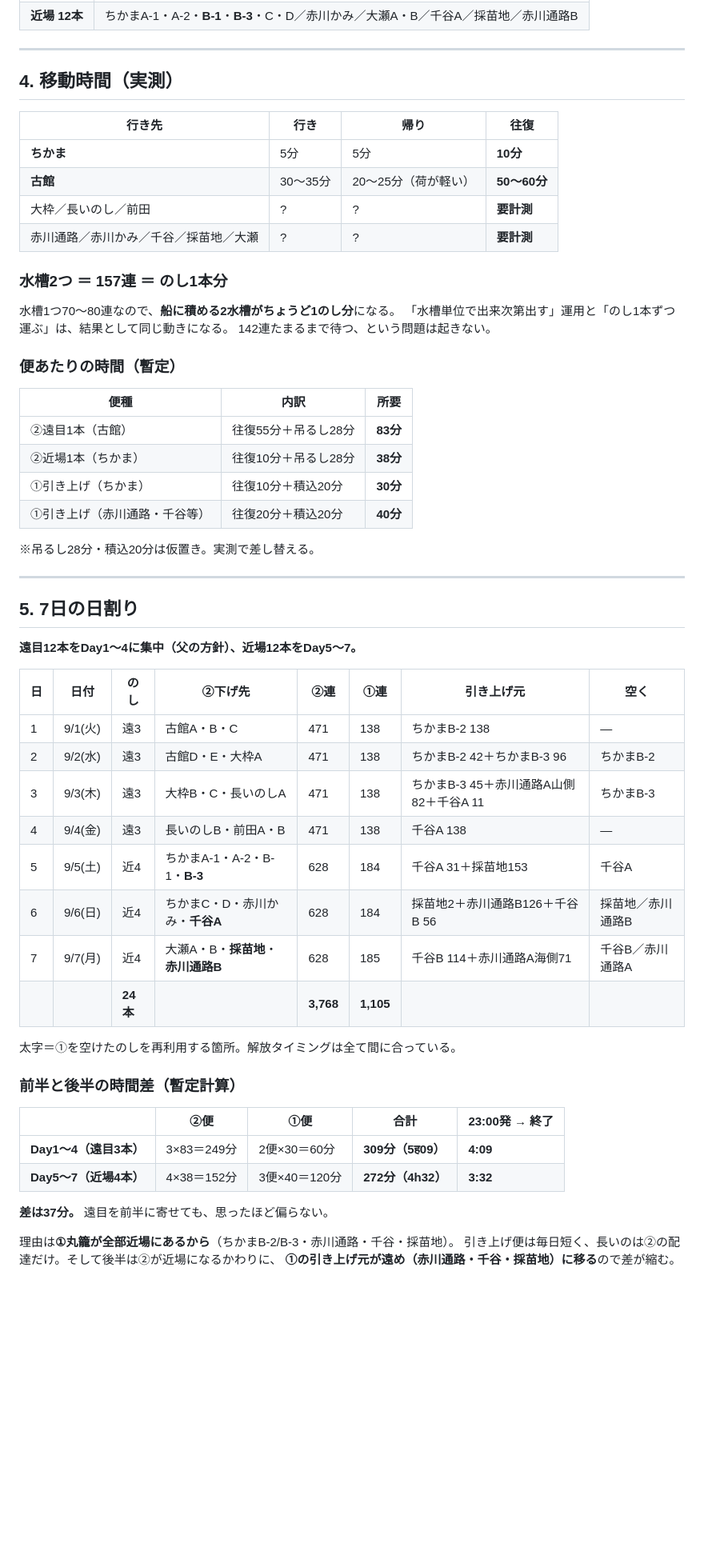
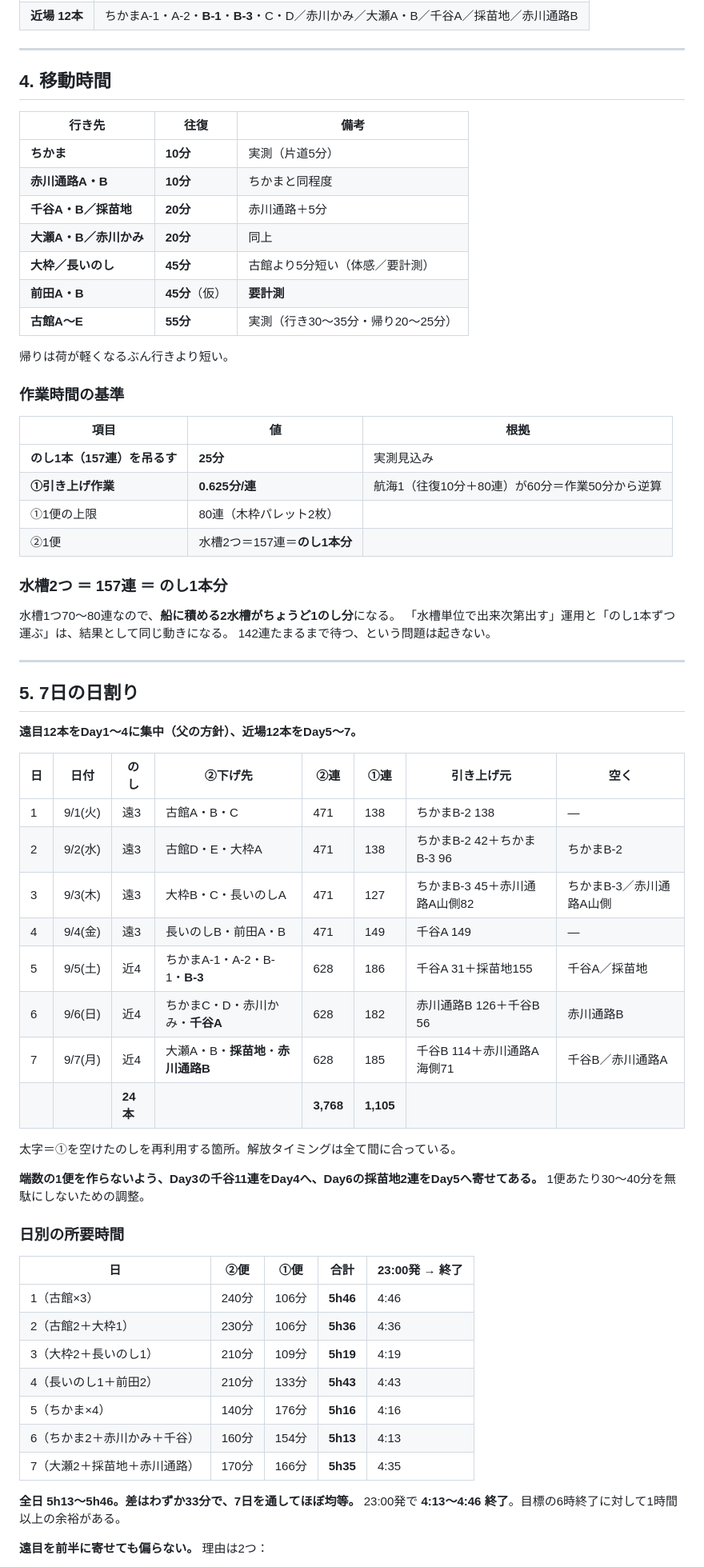
Before and after one commit to kanesaaita/hotate-yoshoku, a Markdown page: docs/plans/2026_本どり_作業スケジュール.md, the part around one of its changes. Shown at 80% size. Rendered like a GitHub page; blank space fills up the shorter version.

Commit message:
⏱ 移動時間を反映して7日全日の所要を確定
移動時間(往復):
ちかま10分/赤川通路10分/千谷・採苗地20分/大瀬・赤川かみ20分/
大枠・長いのし45分/前田45分(仮)/古館55分
吊るし25分/のし、①引き上げ作業0.625分/連(航海1の実績から逆算)

結果:
- 全日 5h13〜5h46。差33分で7日を通してほぼ均等
- 23:00発で 4:13〜4:46終了。目標の6時終了に1時間以上の余裕
- 遠目前半でも偏らない。①が全部近場にあり引き上げ便が短いこと、
  後半は②が近場になる代わりに①が184連前後に増え引き上げ元も
  遠くなることが相殺するため
- 端数の1便を避けるためDay3の千谷11連をDay4へ、Day6の採苗地2連をDay5へ移動

要計測: 前田の往復時間(古館並みならDay4が6h13)

Co-Authored-By: Claude Opus 5 <noreply@anthropic.com>
Claude-Session: https://claude.ai/code/session_01RjcRy7BxDvjZoL3A4UF2WA

```diff
--- a/docs/plans/2026_本どり_作業スケジュール.md
+++ b/docs/plans/2026_本どり_作業スケジュール.md
@@ -68,31 +68,34 @@
 
 ---
 
-## 4. 移動時間（実測）
+## 4. 移動時間
 
-| 行き先 | 行き | 帰り | 往復 |
-|---|---|---|---|
-| **ちかま** | 5分 | 5分 | **10分** |
-| **古館** | 30〜35分 | 20〜25分（荷が軽い） | **50〜60分** |
-| 大枠／長いのし／前田 | ? | ? | **要計測** |
-| 赤川通路／赤川かみ／千谷／採苗地／大瀬 | ? | ? | **要計測** |
+| 行き先 | 往復 | 備考 |
+|---|---|---|
+| **ちかま** | **10分** | 実測（片道5分） |
+| **赤川通路A・B** | **10分** | ちかまと同程度 |
+| **千谷A・B／採苗地** | **20分** | 赤川通路＋5分 |
+| **大瀬A・B／赤川かみ** | **20分** | 同上 |
+| **大枠／長いのし** | **45分** | 古館より5分短い（体感／要計測） |
+| **前田A・B** | **45分**（仮） | **要計測** |
+| **古館A〜E** | **55分** | 実測（行き30〜35分・帰り20〜25分） |
+
+帰りは荷が軽くなるぶん行きより短い。
+
+### 作業時間の基準
+
+| 項目 | 値 | 根拠 |
+|---|---|---|
+| **のし1本（157連）を吊るす** | **25分** | 実測見込み |
+| **①引き上げ作業** | **0.625分/連** | 航海1（往復10分＋80連）が60分＝作業50分から逆算 |
+| ①1便の上限 | 80連（木枠パレット2枚） | |
+| ②1便 | 水槽2つ＝157連＝**のし1本分** | |
 
 ### 水槽2つ ＝ 157連 ＝ のし1本分
 
 水槽1つ70〜80連なので、**船に積める2水槽がちょうど1のし分**になる。
 「水槽単位で出来次第出す」運用と「のし1本ずつ運ぶ」は、結果として同じ動きになる。
 142連たまるまで待つ、という問題は起きない。
-
-### 便あたりの時間（暫定）
-
-| 便種 | 内訳 | 所要 |
-|---|---|---|
-| ②遠目1本（古館） | 往復55分＋吊るし28分 | **83分** |
-| ②近場1本（ちかま） | 往復10分＋吊るし28分 | **38分** |
-| ①引き上げ（ちかま） | 往復10分＋積込20分 | **30分** |
-| ①引き上げ（赤川通路・千谷等） | 往復20分＋積込20分 | **40分** |
-
-※吊るし28分・積込20分は仮置き。実測で差し替える。
 
 ---
 
@@ -104,25 +107,32 @@
 |---|---|---|---|---|---|---|---|
 | 1 | 9/1(火) | 遠3 | 古館A・B・C | 471 | 138 | ちかまB-2 138 | — |
 | 2 | 9/2(水) | 遠3 | 古館D・E・大枠A | 471 | 138 | ちかまB-2 42＋ちかまB-3 96 | ちかまB-2 |
-| 3 | 9/3(木) | 遠3 | 大枠B・C・長いのしA | 471 | 138 | ちかまB-3 45＋赤川通路A山側82＋千谷A 11 | ちかまB-3 |
-| 4 | 9/4(金) | 遠3 | 長いのしB・前田A・B | 471 | 138 | 千谷A 138 | — |
-| 5 | 9/5(土) | 近4 | ちかまA-1・A-2・B-1・**B-3** | 628 | 184 | 千谷A 31＋採苗地153 | 千谷A |
-| 6 | 9/6(日) | 近4 | ちかまC・D・赤川かみ・**千谷A** | 628 | 184 | 採苗地2＋赤川通路B126＋千谷B 56 | 採苗地／赤川通路B |
+| 3 | 9/3(木) | 遠3 | 大枠B・C・長いのしA | 471 | 127 | ちかまB-3 45＋赤川通路A山側82 | ちかまB-3／赤川通路A山側 |
+| 4 | 9/4(金) | 遠3 | 長いのしB・前田A・B | 471 | 149 | 千谷A 149 | — |
+| 5 | 9/5(土) | 近4 | ちかまA-1・A-2・B-1・**B-3** | 628 | 186 | 千谷A 31＋採苗地155 | 千谷A／採苗地 |
+| 6 | 9/6(日) | 近4 | ちかまC・D・赤川かみ・**千谷A** | 628 | 182 | 赤川通路B 126＋千谷B 56 | 赤川通路B |
 | 7 | 9/7(月) | 近4 | 大瀬A・B・**採苗地**・**赤川通路B** | 628 | 185 | 千谷B 114＋赤川通路A海側71 | 千谷B／赤川通路A |
 | | | **24本** | | **3,768** | **1,105** | | |
 
 太字＝①を空けたのしを再利用する箇所。解放タイミングは全て間に合っている。
 
-### 前半と後半の時間差（暫定計算）
+**端数の1便を作らないよう、Day3の千谷11連をDay4へ、Day6の採苗地2連をDay5へ寄せてある。**
+1便あたり30〜40分を無駄にしないための調整。
 
-| | ②便 | ①便 | 合計 | 23:00発 → 終了 |
+### 日別の所要時間
+
+| 日 | ②便 | ①便 | 合計 | 23:00発 → 終了 |
 |---|---|---|---|---|
-| **Day1〜4（遠目3本）** | 3×83＝249分 | 2便×30＝60分 | **309分（5ह09）** | **4:09** |
-| **Day5〜7（近場4本）** | 4×38＝152分 | 3便×40＝120分 | **272分（4h32）** | **3:32** |
+| 1（古館×3） | 240分 | 106分 | **5h46** | 4:46 |
+| 2（古館2＋大枠1） | 230分 | 106分 | **5h36** | 4:36 |
+| 3（大枠2＋長いのし1） | 210分 | 109分 | **5h19** | 4:19 |
+| 4（長いのし1＋前田2） | 210分 | 133分 | **5h43** | 4:43 |
+| 5（ちかま×4） | 140分 | 176分 | **5h16** | 4:16 |
+| 6（ちかま2＋赤川かみ＋千谷） | 160分 | 154分 | **5h13** | 4:13 |
+| 7（大瀬2＋採苗地＋赤川通路） | 170分 | 166分 | **5h35** | 4:35 |
 
-**差は37分。** 遠目を前半に寄せても、思ったほど偏らない。
+**全日 5h13〜5h46。差はわずか33分で、7日を通してほぼ均等。**
+23:00発で **4:13〜4:46 終了**。目標の6時終了に対して1時間以上の余裕がある。
 
-理由は**①丸籠が全部近場にあるから**（ちかまB-2/B-3・赤川通路・千谷・採苗地）。
-引き上げ便は毎日短く、長いのは②の配達だけ。そして後半は②が近場になるかわりに、
-**①の引き上げ元が遠め（赤川通路・千谷・採苗地）に移る**ので差が縮む。
+**遠目を前半に寄せても偏らない。** 理由は2つ：
 
```
Also changed, not shown: other parts of docs/plans/2026_本どり_作業スケジュール.md (+9 -4 lines).
